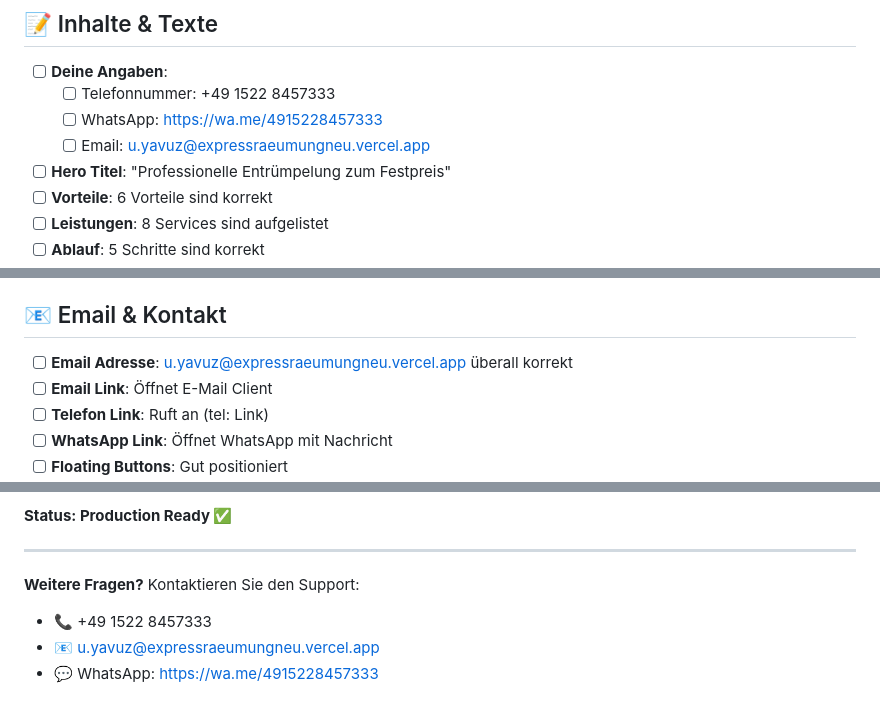
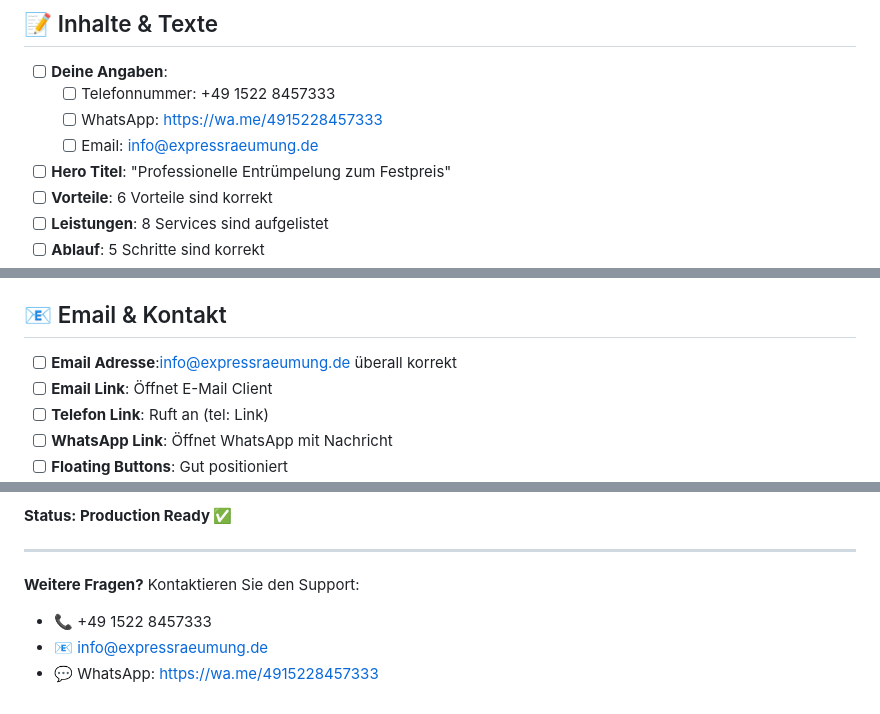
Before and after one commit to ortacmustafa78-byte/expressraeumung, a Markdown page: CHECKLIST.md, 3 parts joined by grey strips. Rendered like a GitHub page.

```diff
--- a/CHECKLIST.md
+++ b/CHECKLIST.md
@@ -44,7 +44,7 @@ Nutzen Sie diese Checkliste um sicherzustellen, dass alles für den Launch berei
 - [ ] **Deine Angaben**:
   - [ ] Telefonnummer: +49 1522 8457333
   - [ ] WhatsApp: https://wa.me/4915228457333
-  - [ ] Email: u.yavuz@expressraeumungneu.vercel.app
+  - [ ] Email: info@expressraeumung.de
 - [ ] **Hero Titel**: "Professionelle Entrümpelung zum Festpreis"
 - [ ] **Vorteile**: 6 Vorteile sind korrekt
 - [ ] **Leistungen**: 8 Services sind aufgelistet
@@ -134,7 +134,7 @@ Nutzen Sie diese Checkliste um sicherzustellen, dass alles für den Launch berei
 
 ## 📧 Email & Kontakt
 
-- [ ] **Email Adresse**: u.yavuz@expressraeumungneu.vercel.app überall korrekt
+- [ ] **Email Adresse**:info@expressraeumung.de überall korrekt
 - [ ] **Email Link**: Öffnet E-Mail Client
 - [ ] **Telefon Link**: Ruft an (tel: Link)
 - [ ] **WhatsApp Link**: Öffnet WhatsApp mit Nachricht
@@ -274,5 +274,5 @@ Ihre Website ist bereit für den Launch!
 
 **Weitere Fragen?** Kontaktieren Sie den Support:
 - 📞 +49 1522 8457333
-- 📧 u.yavuz@expressraeumungneu.vercel.app
+- 📧 info@expressraeumung.de
 - 💬 WhatsApp: https://wa.me/4915228457333
```
